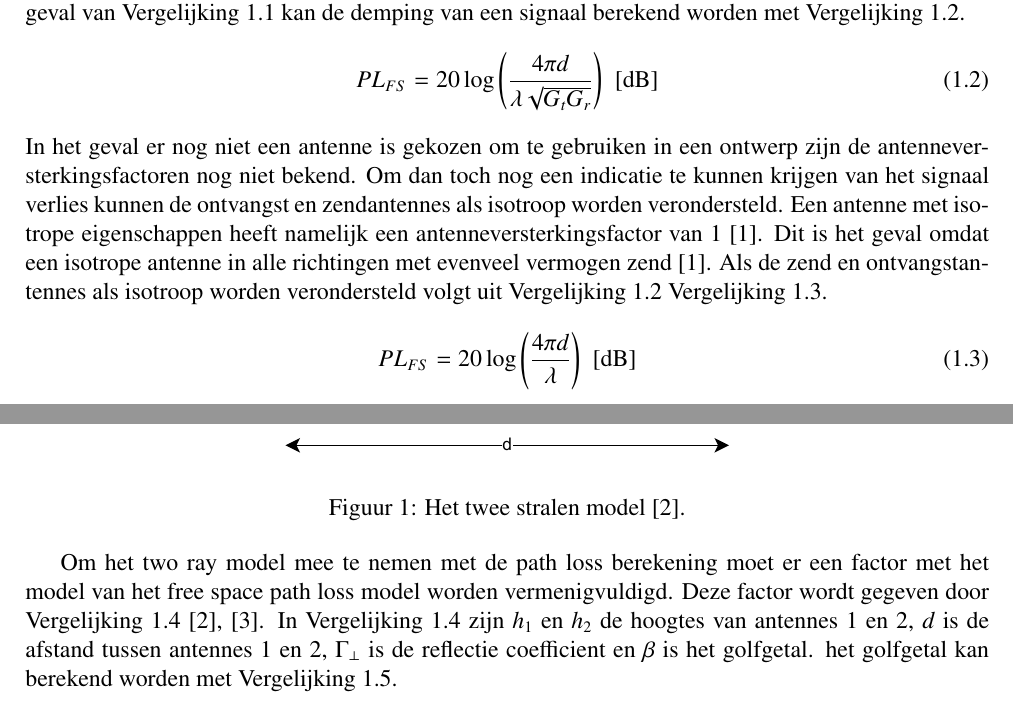
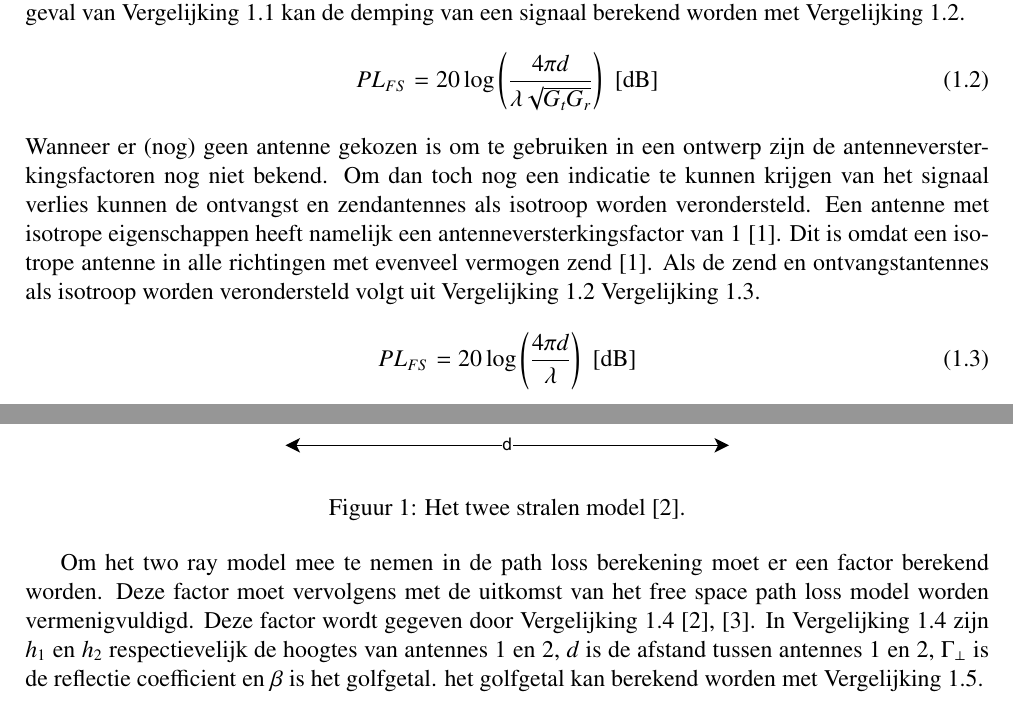
Before and after one commit to IUEngineering/sensorModules, a LaTeX document (doc/pathloss/pathloss.tex, which reads doc/pathloss/sections/introduction.tex): two parts of pages 4 and 5 of 12, joined at a grey line, cut so that both start at the same text. Compiled offline with pdfLaTeX.

Commit message:
Implement fixes proposed by Jochem

```diff
--- a/doc/pathloss/sections/introduction.tex
+++ b/doc/pathloss/sections/introduction.tex
@@ -24,7 +24,7 @@ Het berekenen van ontvangen vermogen kan erg nuttig zijn, op het moment dat het
 \begin{equation}\label{eq:FreeSpacePathLoss}
     PL_{FS}=20\log\left(\frac{4\pi d}{\lambda\sqrt{G_tG_r}}\right) \,\,\left[\unit{\decibel}\right]
 \end{equation}
-In het geval er nog niet een antenne is gekozen om te gebruiken in een ontwerp zijn de antenneversterkingsfactoren nog niet bekend. Om dan toch nog een indicatie te kunnen krijgen van het signaal verlies kunnen de ontvangst en zendantennes als isotroop worden verondersteld. Een antenne met isotrope eigenschappen heeft namelijk een antenneversterkingsfactor van 1 \cite{bensky2019shortRangeWirelessCommunication}. Dit is het geval omdat een isotrope antenne in alle richtingen met evenveel vermogen zend \cite{bensky2019shortRangeWirelessCommunication}.
+Wanneer er (nog) geen antenne gekozen is om te gebruiken in een ontwerp zijn de antenneversterkingsfactoren nog niet bekend. Om dan toch nog een indicatie te kunnen krijgen van het signaal verlies kunnen de ontvangst en zendantennes als isotroop worden verondersteld. Een antenne met isotrope eigenschappen heeft namelijk een antenneversterkingsfactor van 1 \cite{bensky2019shortRangeWirelessCommunication}. Dit is omdat een isotrope antenne in alle richtingen met evenveel vermogen zend \cite{bensky2019shortRangeWirelessCommunication}.
 Als de zend en ontvangstantennes als isotroop worden verondersteld volgt uit \autoref{eq:FreeSpacePathLoss} \autoref{eq:isotropicPathLoss}.
 %In het geval dat de antennes die worden gebruikt isotrope eigenschappen\footnote{Antennes met isotrope eigenschappen zenden in alle richtingen met evenveel vermogen.} hebben volgt \autoref{eq:isotropicPathLoss} uit \autoref{eq:FreeSpacePathLoss}. Dit is omdat een antenne met isotrope eigenschappen een antenne versterking van $1$ heeft \cite{bensky2019shortRangeWirelessCommunication}.
 \begin{equation} \label{eq:isotropicPathLoss}
@@ -39,7 +39,7 @@ Het path loss model dat beschreven wordt met \autoref{eq:FreeSpacePathLoss} gaat
     \label{fig:twoRayModelSchem}
 \end{figure}
 
-Om het two ray model mee te nemen met de path loss berekening moet er een factor met het model van het free space path loss model worden vermenigvuldigd. Deze factor wordt gegeven door \autoref{eq:twoRayModel} \cite{MobileAntenaSystemsHandbookCH2,brini2019system}. In \autoref{eq:twoRayModel} zijn $h_1$ en $h_2$ de hoogtes van antennes 1 en 2, $d$ is de afstand tussen antennes 1 en 2, $\Gamma_\bot$ is de reflectie coefficient en $\beta$ is het golfgetal. het golfgetal kan berekend worden met \autoref{eq:calcWaveNumber}.
+Om het two ray model mee te nemen in de path loss berekening moet er een factor berekend worden. Deze factor moet vervolgens met de uitkomst van het free space path loss model worden vermenigvuldigd. Deze factor wordt gegeven door \autoref{eq:twoRayModel} \cite{MobileAntenaSystemsHandbookCH2,brini2019system}. In \autoref{eq:twoRayModel} zijn $h_1$ en $h_2$ respectievelijk de hoogtes van antennes 1 en 2, $d$ is de afstand tussen antennes 1 en 2, $\Gamma_\bot$ is de reflectie coefficient en $\beta$ is het golfgetal. het golfgetal kan berekend worden met \autoref{eq:calcWaveNumber}.
 \begin{equation}\label{eq:twoRayModel}
     PL_{TR}=20\log\left[\frac{1}{\left|1+\Gamma_\bot\exp\left[j\beta \left(\sqrt{\left(h_1+h_2\right)^2+d^2}-\sqrt{\left(h_1-h_2\right)^2+d^2}\right)\right]\right|}\right] \,\,\left[\unit{\decibel}\right]
 \end{equation}
```
